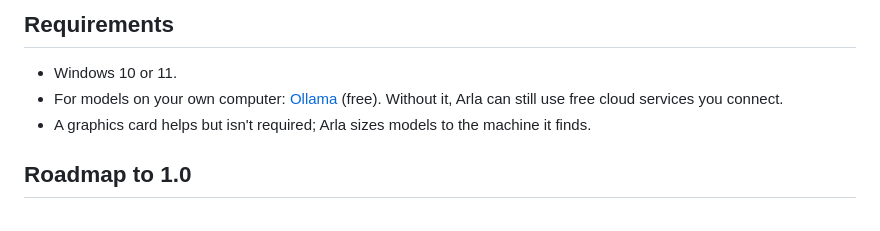
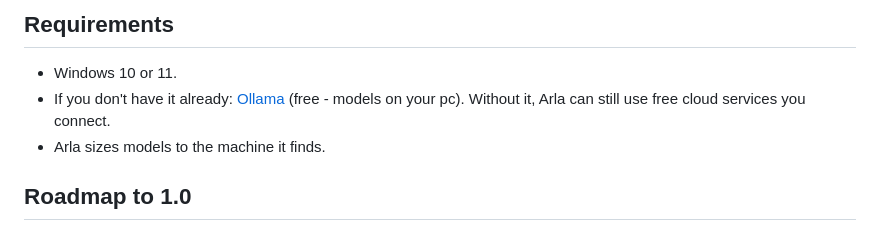
Before and after one commit to Irishwarhound/Arla, a Markdown page: README.md, the part around the change. Drawn GitHub-style.

Commit message:
Update README.md
wording

```diff
--- a/README.md
+++ b/README.md
@@ -68,8 +68,8 @@ paid certificate yet. Choose **More info → Run anyway** if you're happy to con
 ## Requirements
 
 - Windows 10 or 11.
-- For models on your own computer: [Ollama](https://ollama.com) (free). Without it, Arla can still use free cloud services you connect.
-- A graphics card helps but isn't required; Arla sizes models to the machine it finds.
+- If you don't have it already: [Ollama](https://ollama.com) (free - models on your pc). Without it, Arla can still use free cloud services you connect.
+- Arla sizes models to the machine it finds.
 
 ## Roadmap to 1.0
 
```
